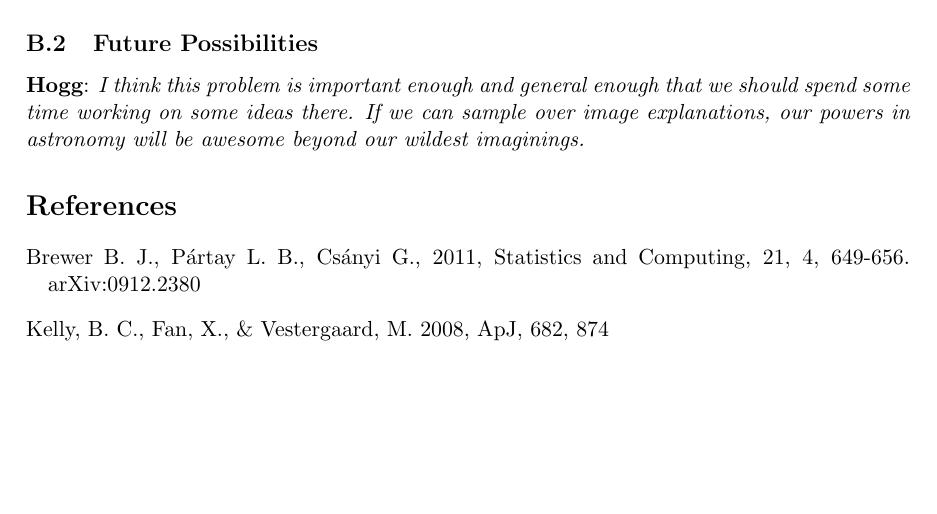
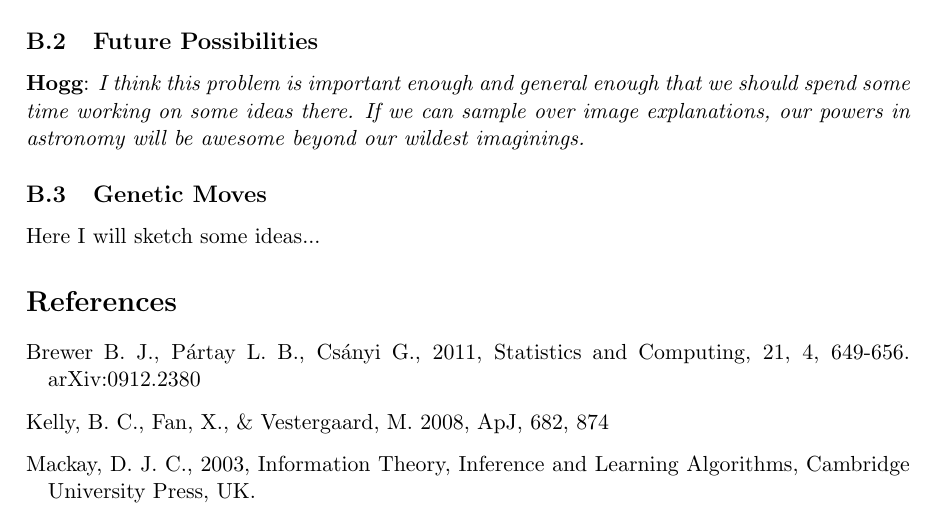
Before and after one commit to dfm/Star-Field, a LaTeX document (paper/ms.tex): part of page 3 of 3, cut so that both start at the same text, the shorter picture padded with empty space. Compiled offline with pdfLaTeX.

Commit message:
Added MacKay reference

```diff
--- a/paper/ms.tex
+++ b/paper/ms.tex
@@ -150,6 +150,9 @@ that we should spend some time working on some ideas there.  If we can sample
 over image explanations, our powers in astronomy will be awesome
 beyond our wildest imaginings.}
 
+\subsection{Genetic Moves}
+Here I will sketch some ideas...
+
 
 \begin{thebibliography}{99}
 \bibitem[\protect\citeauthoryear{Brewer, P{\'a}rtay,
@@ -158,6 +161,10 @@ Cs{\'a}nyi G., 2011, Statistics and Computing, 21, 4, 649-656. arXiv:0912.2380
 
 \bibitem[Kelly et al.(2008)]{2008ApJ...682..874K} Kelly, B.~C., Fan, X.,
 \& Vestergaard, M.\ 2008, ApJ, 682, 874
+
+\bibitem[Mackay(2003)]{mackay} Mackay, D.~J.~C., 2003, Information Theory,
+Inference and Learning Algorithms, Cambridge University Press, UK.
+
 \end{thebibliography}
 
 \end{document}
```
